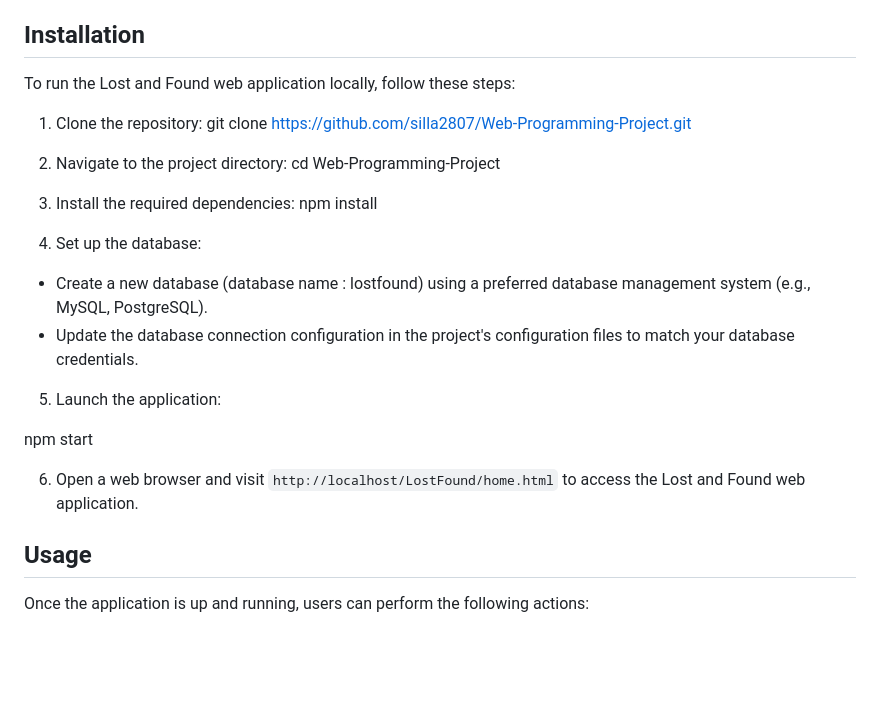
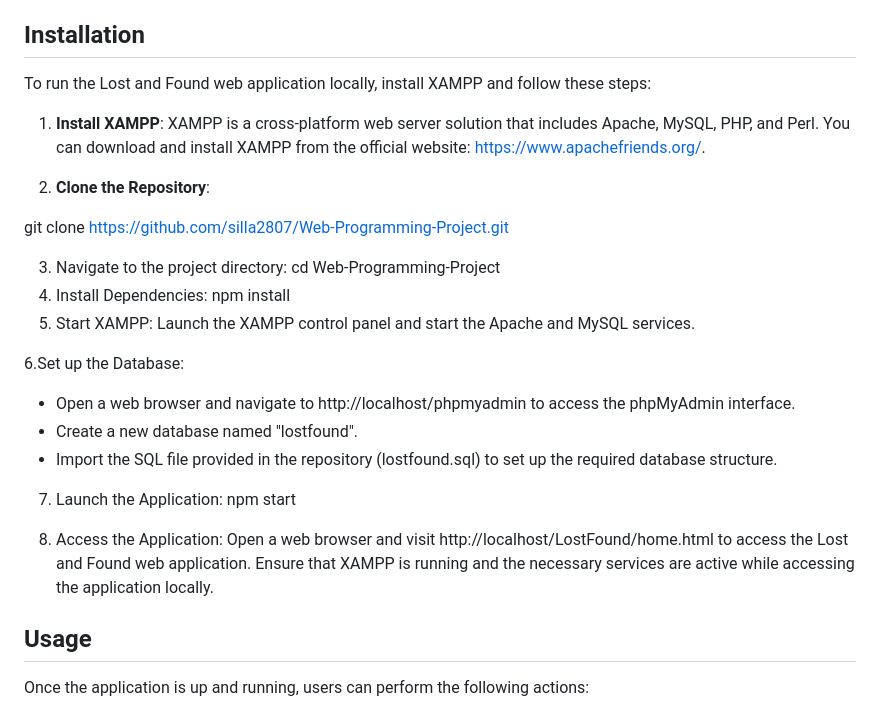
Before and after one commit to silla2807/Web-Programming-Project, a Markdown page: README.md, the part around the change. Rendered like a GitHub page; blank space fills up the shorter version.

```diff
--- a/README.md
+++ b/README.md
@@ -16,24 +16,30 @@ Welcome to the Lost and Found web application! This project was developed as par
 The Lost and Found web application is designed to create a centralized platform for students to report lost items and search for their belongings. The application allows users to register and login to their accounts, enabling them to post details about their lost items. Additionally, if a user finds an item, they can report it through the application. The system then help people find lost and found items, notifying the relevant individuals through mail.
 
 ## Installation
-To run the Lost and Found web application locally, follow these steps:
 
-1. Clone the repository:  git clone https://github.com/silla2807/Web-Programming-Project.git
+To run the Lost and Found web application locally, install XAMPP and follow these steps:
 
-2. Navigate to the project directory: cd Web-Programming-Project
+1. **Install XAMPP**: XAMPP is a cross-platform web server solution that includes Apache, MySQL, PHP, and Perl. You can download and install XAMPP from the official website: [https://www.apachefriends.org/](https://www.apachefriends.org/).
 
-3. Install the required dependencies: npm install
+2. **Clone the Repository**:
 
+git clone https://github.com/silla2807/Web-Programming-Project.git
 
-4. Set up the database:
-- Create a new database (database name : lostfound) using a preferred database management system (e.g., MySQL, PostgreSQL).
-- Update the database connection configuration in the project's configuration files to match your database credentials.
+3. Navigate to the project directory: cd Web-Programming-Project
+4. Install Dependencies:
+npm install
+5. Start XAMPP: Launch the XAMPP control panel and start the Apache and MySQL services.
 
-5. Launch the application:
+6.Set up the Database:
 
+- Open a web browser and navigate to http://localhost/phpmyadmin to access the phpMyAdmin interface.
+- Create a new database named "lostfound".
+- Import the SQL file provided in the repository (lostfound.sql) to set up the required database structure.
+7. Launch the Application:
 npm start
 
-6. Open a web browser and visit `http://localhost/LostFound/home.html` to access the Lost and Found web application.
+8. Access the Application: Open a web browser and visit http://localhost/LostFound/home.html to access the Lost and Found web application.
+Ensure that XAMPP is running and the necessary services are active while accessing the application locally.
 
 ## Usage
 Once the application is up and running, users can perform the following actions:
```
